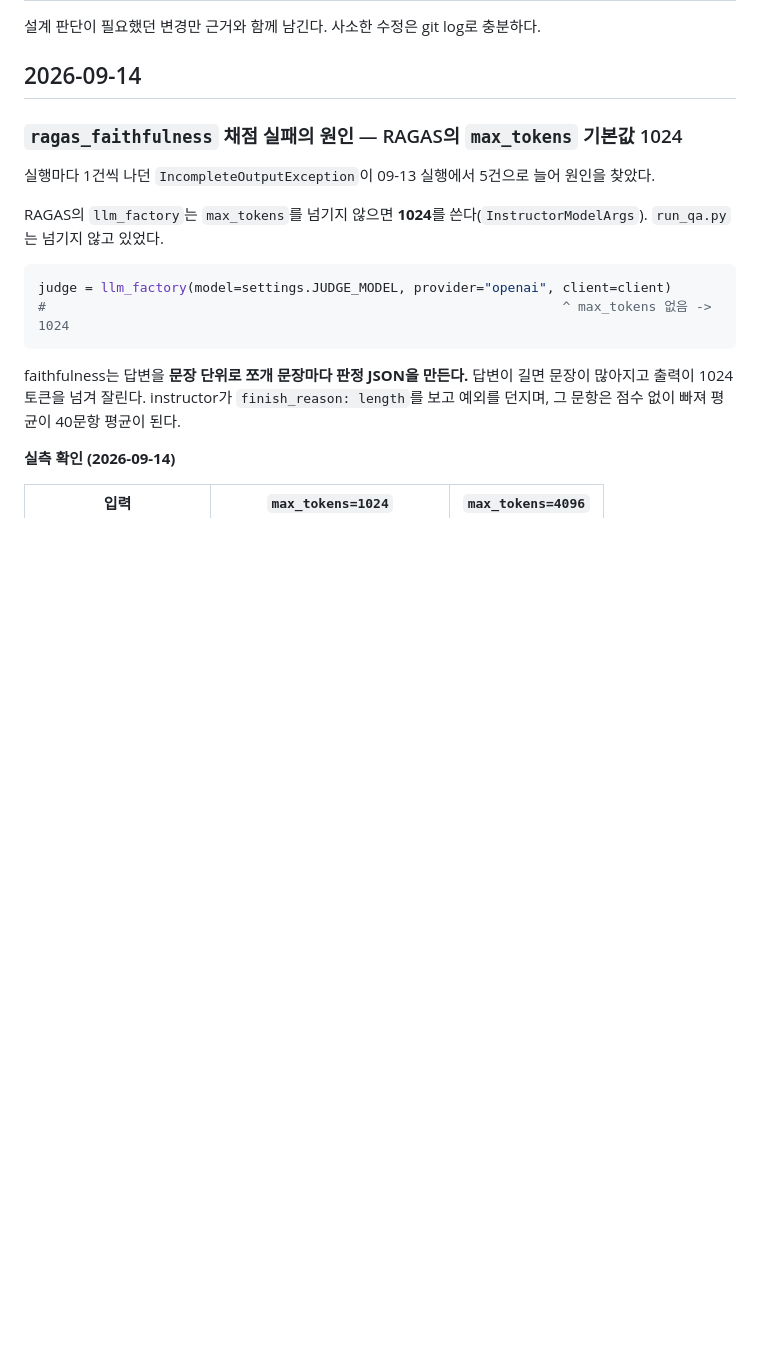
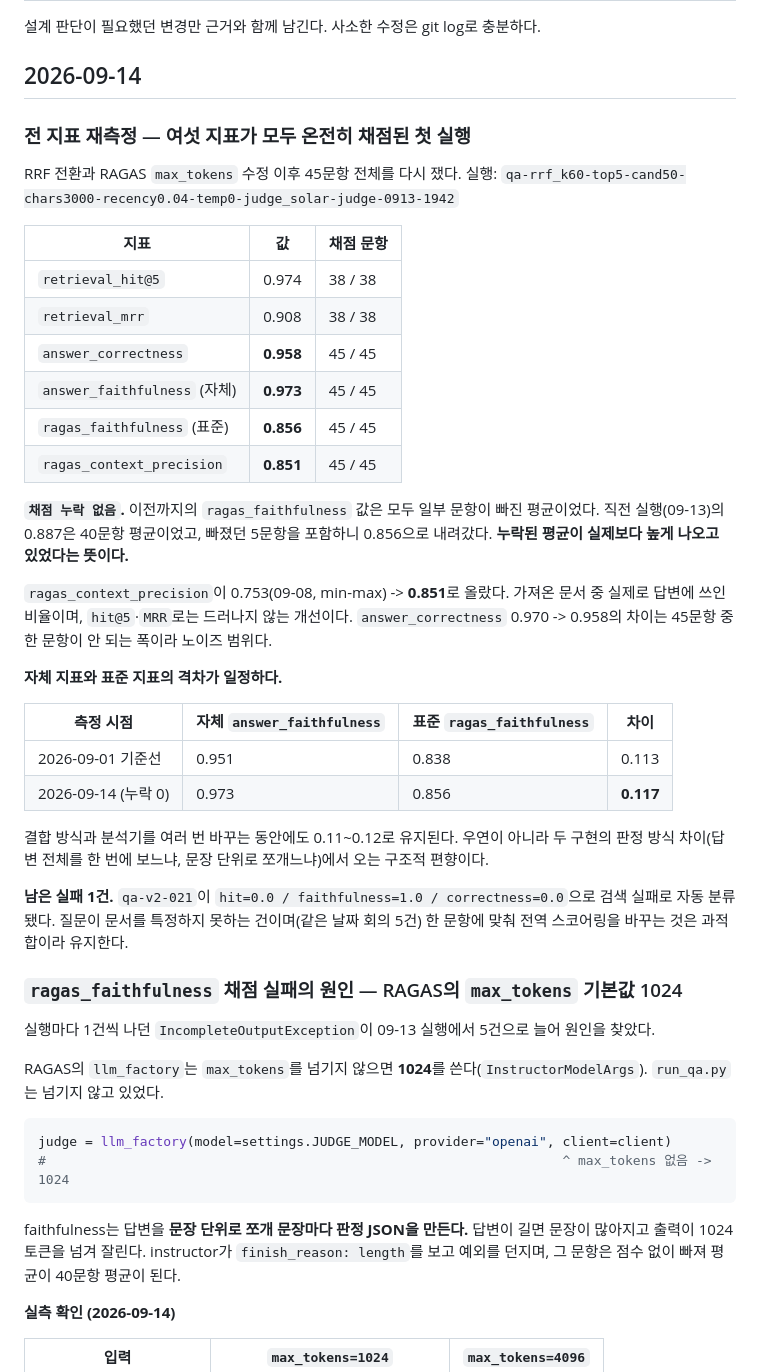
Before and after one commit to Yiji-1015/confluence-kg-chatbot, a Markdown page: docs/CHANGELOG.md, the part around the change. GitHub-like rendering; blank space fills up the shorter version.

```diff
--- a/docs/CHANGELOG.md
+++ b/docs/CHANGELOG.md
@@ -3,6 +3,43 @@
 설계 판단이 필요했던 변경만 근거와 함께 남긴다. 사소한 수정은 git log로 충분하다.
 
 ## 2026-09-14
+
+### 전 지표 재측정 — 여섯 지표가 모두 온전히 채점된 첫 실행
+
+RRF 전환과 RAGAS `max_tokens` 수정 이후 45문항 전체를 다시 쟀다.
+실행: `qa-rrf_k60-top5-cand50-chars3000-recency0.04-temp0-judge_solar-judge-0913-1942`
+
+| 지표 | 값 | 채점 문항 |
+|---|---|---|
+| `retrieval_hit@5` | 0.974 | 38 / 38 |
+| `retrieval_mrr` | 0.908 | 38 / 38 |
+| `answer_correctness` | **0.958** | 45 / 45 |
+| `answer_faithfulness` (자체) | **0.973** | 45 / 45 |
+| `ragas_faithfulness` (표준) | **0.856** | 45 / 45 |
+| `ragas_context_precision` | **0.851** | 45 / 45 |
+
+**`채점 누락 없음`.** 이전까지의 `ragas_faithfulness` 값은 모두 일부 문항이 빠진 평균이었다.
+직전 실행(09-13)의 0.887은 40문항 평균이었고, 빠졌던 5문항을 포함하니 0.856으로 내려갔다.
+**누락된 평균이 실제보다 높게 나오고 있었다는 뜻이다.**
+
+`ragas_context_precision`이 0.753(09-08, min-max) -> **0.851**로 올랐다.
+가져온 문서 중 실제로 답변에 쓰인 비율이며, `hit@5`·`MRR`로는 드러나지 않는 개선이다.
+`answer_correctness` 0.970 -> 0.958의 차이는 45문항 중 한 문항이 안 되는 폭이라 노이즈 범위다.
+
+**자체 지표와 표준 지표의 격차가 일정하다.**
+
+| 측정 시점 | 자체 `answer_faithfulness` | 표준 `ragas_faithfulness` | 차이 |
+|---|---|---|---|
+| 2026-09-01 기준선 | 0.951 | 0.838 | 0.113 |
+| 2026-09-14 (누락 0) | 0.973 | 0.856 | **0.117** |
+
+결합 방식과 분석기를 여러 번 바꾸는 동안에도 0.11~0.12로 유지된다.
+우연이 아니라 두 구현의 판정 방식 차이(답변 전체를 한 번에 보느냐, 문장 단위로 쪼개느냐)에서
+오는 구조적 편향이다.
+
+**남은 실패 1건.** `qa-v2-021`이 `hit=0.0 / faithfulness=1.0 / correctness=0.0`으로
+검색 실패로 자동 분류됐다. 질문이 문서를 특정하지 못하는 건이며(같은 날짜 회의 5건)
+한 문항에 맞춰 전역 스코어링을 바꾸는 것은 과적합이라 유지한다.
 
 ### `ragas_faithfulness` 채점 실패의 원인 — RAGAS의 `max_tokens` 기본값 1024
 
```
Also changed, not shown: docs/EVALUATION.md (+42 -36 lines), docs/PORTFOLIO_SLIDES.md (+9 -6 lines).
